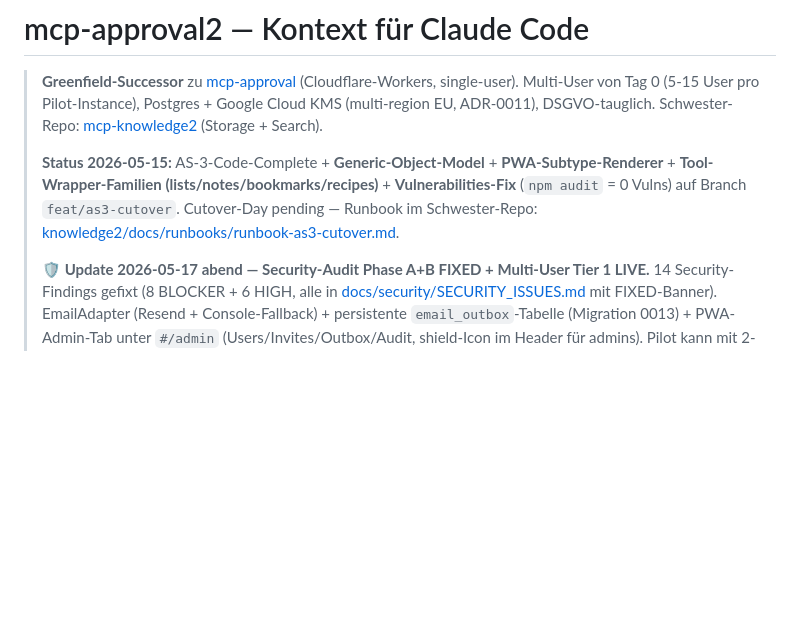
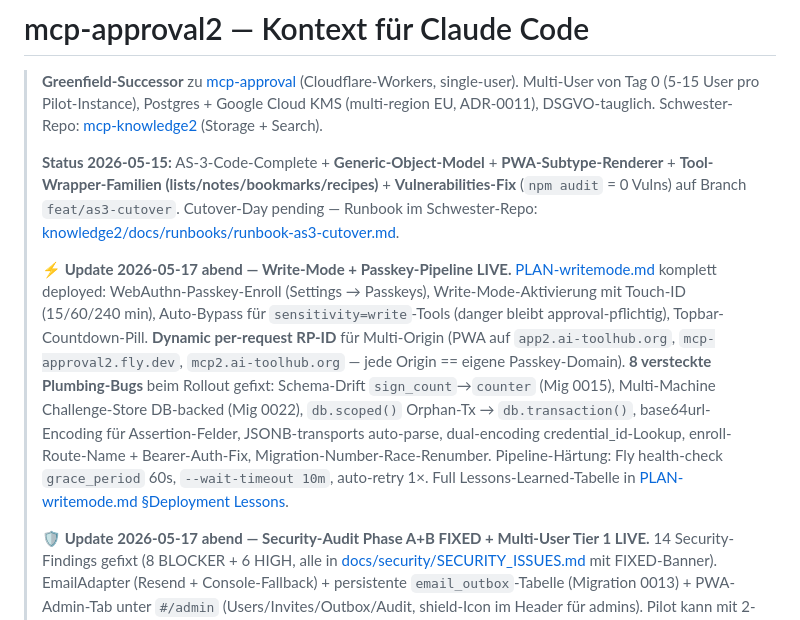
Before and after one commit to axel-rogg/mcp-approval2, a Markdown page: CLAUDE.md, the part around the change. Rendered like a GitHub page; blank space fills up the shorter version.

Commit message:
docs(writemode): Status LIVE + Deployment-Lessons-Tabelle (8 Plumbing-Bugs)
PLAN-writemode.md von Draft auf LIVE umgestellt, alle Akzeptanzkriterien
abgehakt + zwei neue Items (Topbar-Countdown-Pill, Per-Origin-Binding).
Anhaengende Tabelle dokumentiert die 8 Bugs die beim Rollout explodiert
sind — vom Schema-Drift bis zum base64url-Encoding — damit der naechste
WebAuthn-Port-Cycle 5 min statt 3 h dauert.

CLAUDE.md: Update-Block oben mit Status-Zusammenfassung + Verweis auf
die Lessons-Tabelle.

Co-Authored-By: Claude Opus 4.7 (1M context) <noreply@anthropic.com>

```diff
--- a/CLAUDE.md
+++ b/CLAUDE.md
@@ -6,6 +6,8 @@
 >
 > **Status 2026-05-15:** AS-3-Code-Complete + **Generic-Object-Model** + **PWA-Subtype-Renderer** + **Tool-Wrapper-Familien (lists/notes/bookmarks/recipes)** + **Vulnerabilities-Fix** (`npm audit` = 0 Vulns) auf Branch `feat/as3-cutover`. Cutover-Day pending — Runbook im Schwester-Repo:
 > [knowledge2/docs/runbooks/runbook-as3-cutover.md](https://github.com/axel-rogg/mcp-knowledge2/blob/main/docs/runbooks/runbook-as3-cutover.md).
+>
+> **⚡ Update 2026-05-17 abend — Write-Mode + Passkey-Pipeline LIVE.** [PLAN-writemode.md](docs/plans/active/PLAN-writemode.md) komplett deployed: WebAuthn-Passkey-Enroll (Settings → Passkeys), Write-Mode-Aktivierung mit Touch-ID (15/60/240 min), Auto-Bypass für `sensitivity=write`-Tools (danger bleibt approval-pflichtig), Topbar-Countdown-Pill. **Dynamic per-request RP-ID** für Multi-Origin (PWA auf `app2.ai-toolhub.org`, `mcp-approval2.fly.dev`, `mcp2.ai-toolhub.org` — jede Origin == eigene Passkey-Domain). **8 versteckte Plumbing-Bugs** beim Rollout gefixt: Schema-Drift `sign_count`→`counter` (Mig 0015), Multi-Machine Challenge-Store DB-backed (Mig 0022), `db.scoped()` Orphan-Tx → `db.transaction()`, base64url-Encoding für Assertion-Felder, JSONB-transports auto-parse, dual-encoding credential_id-Lookup, enroll-Route-Name + Bearer-Auth-Fix, Migration-Number-Race-Renumber. Pipeline-Härtung: Fly health-check `grace_period` 60s, `--wait-timeout 10m`, auto-retry 1×. Full Lessons-Learned-Tabelle in [PLAN-writemode.md §Deployment Lessons](docs/plans/active/PLAN-writemode.md).
 >
 > **🛡 Update 2026-05-17 abend — Security-Audit Phase A+B FIXED + Multi-User Tier 1 LIVE.** 14 Security-Findings gefixt (8 BLOCKER + 6 HIGH, alle in [docs/security/SECURITY_ISSUES.md](docs/security/SECURITY_ISSUES.md) mit FIXED-Banner). EmailAdapter (Resend + Console-Fallback) + persistente `email_outbox`-Tabelle (Migration 0013) + PWA-Admin-Tab unter `#/admin` (Users/Invites/Outbox/Audit, shield-Icon im Header für admins). Pilot kann mit 2-3 Testern eröffnet werden — Operator-Sequenz: [docs/runbooks/runbook-pilot-open.md](docs/runbooks/runbook-pilot-open.md). Doppler-Knobs: `BOOTSTRAP_ADMIN_EMAIL`, `DCR_OPEN=false`, `DCR_INITIAL_ACCESS_TOKEN`, `EMAIL_PROVIDER=console` (Default solange Resend-DNS pending) — alle via [terraform/environments/privat/approval2-app-secrets.tf](terraform/environments/privat/approval2-app-secrets.tf).
 >
```
Also changed, not shown: 1 other file.
